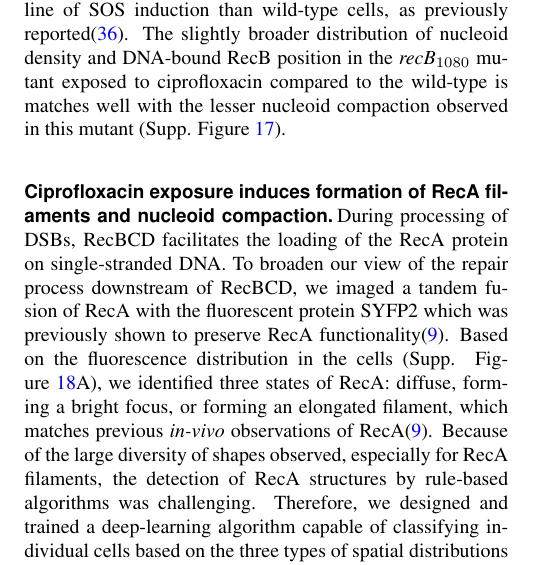
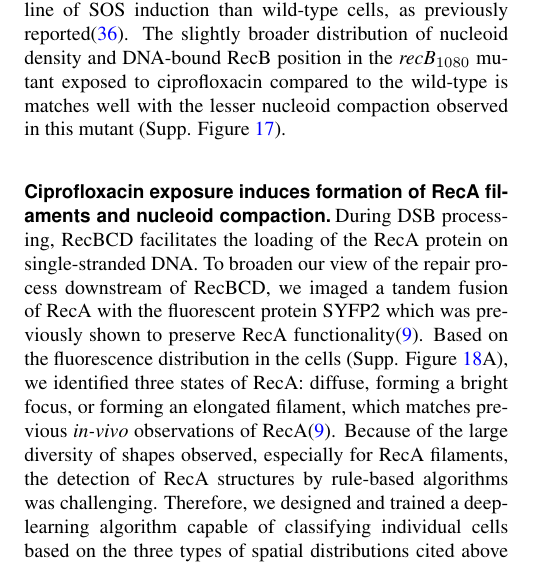
Before and after one commit to DanielThedie/RecB_article, a LaTeX document (Article.tex, which reads Results.tex): part of one column of page 8 of 23, cut so that both start at the same text. Compiled offline with pdfLaTeX.

Commit message:
Minor edit on RecA paragraph

```diff
--- a/Results.tex
+++ b/Results.tex
@@ -139,4 +139,4 @@ In both mutant strains, the localisation of DNA-bound RecB overlapped with the b
 \subsection*{Ciprofloxacin exposure induces formation of RecA filaments and nucleoid compaction}
 
 %% RecA imaging
-During processing of DSBs, RecBCD facilitates the loading of the RecA protein on single-stranded DNA. To broaden our view of the repair process downstream of RecBCD, we imaged a tandem fusion of RecA with the fluorescent protein SYFP2 which was previously shown to preserve RecA functionality\cite{Wiktor2021}. Based on the fluorescence distribution in the cells (Supp. Figure \ref{SIFig:reca_structures}A), we identified three states of RecA: diffuse, forming a bright focus, or forming an elongated filament, which matches previous \emph{in-vivo} observations of RecA\cite{Wiktor2021}. Because of the large diversity of shapes observed, especially for RecA filaments, the detection of RecA structures by rule-based algorithms was challenging. Therefore, we designed and trained a deep-learning algorithm capable of classifying individual cells based on the three types of spatial distributions cited above (Supp. Figures \ref{SIFig:object_class} and \ref{SIFig:reca_structures}B). In cells that were not exposed to ciprofloxacin, the RecA-associated fluorescence was mostly diffuse, and occasionally formed a bright focus or filament. This is consistent with the expectation that RecA diffuses freely in the cell in the absence of DNA damage, and only polymerises on DNA in the event of an endogenous DSB. After one hour of exposure, the proportion of cells that contained a RecA filament had increased to $\sim$40\% at 20 ng/ml ciprofloxacin, and $\sim$60\% at 30 ng/ml. RecA foci on the other hand formed quickly following ciprofloxacin exposure (present in $\sim$40\% of the cells after 15 min of exposure to 30 ng/ml ciprofloxacin) and came back to endogenous damage level after $\sim$1 hour. Taken together, these results show that RecA foci are transient structures in the repair process that do not accumulate under high DNA damage, whereas RecA filaments accumulate under constant exposure to ciprofloxacin (see Discussion).
+During DSB processing, RecBCD facilitates the loading of the RecA protein on single-stranded DNA. To broaden our view of the repair process downstream of RecBCD, we imaged a tandem fusion of RecA with the fluorescent protein SYFP2 which was previously shown to preserve RecA functionality\cite{Wiktor2021}. Based on the fluorescence distribution in the cells (Supp. Figure \ref{SIFig:reca_structures}A), we identified three states of RecA: diffuse, forming a bright focus, or forming an elongated filament, which matches previous \emph{in-vivo} observations of RecA\cite{Wiktor2021}. Because of the large diversity of shapes observed, especially for RecA filaments, the detection of RecA structures by rule-based algorithms was challenging. Therefore, we designed and trained a deep-learning algorithm capable of classifying individual cells based on the three types of spatial distributions cited above (Supp. Figures \ref{SIFig:object_class} and \ref{SIFig:reca_structures}B). In cells that were not exposed to ciprofloxacin, the RecA-associated fluorescence was mostly diffuse, and occasionally formed a bright focus or filament. This is consistent with the expectation that RecA diffuses freely in the cell in the absence of DNA damage, and only polymerises on DNA in the event of an endogenous DSB. After one hour of exposure, the proportion of cells that contained a RecA filament had increased to $\sim$40\% at 20 ng/ml ciprofloxacin, and $\sim$60\% at 30 ng/ml. RecA foci on the other hand formed quickly following ciprofloxacin exposure (present in $\sim$40\% of the cells after 15 min of exposure to 30 ng/ml ciprofloxacin) and came back to endogenous damage level after $\sim$1 hour. Taken together, these results show that RecA foci are transient structures in the repair process that do not accumulate under high DNA damage, whereas RecA filaments accumulate under constant exposure to ciprofloxacin (see Discussion).
```
